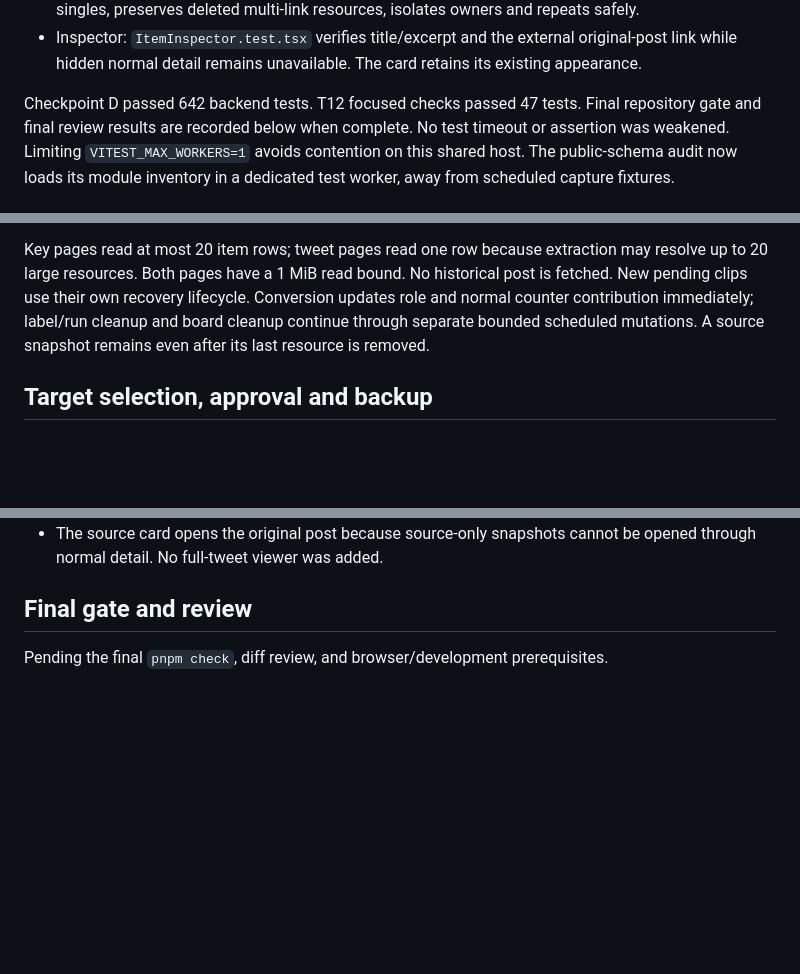
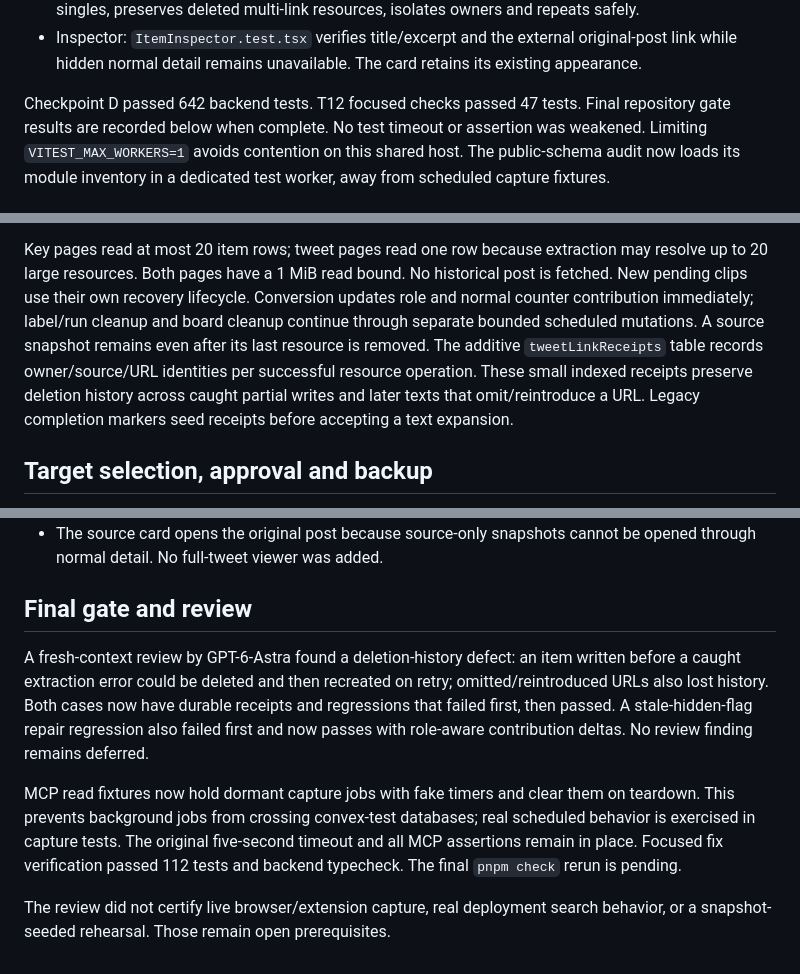
Before and after one commit to maruzek/mindspool, a Markdown page: docs/verification/tweet-links.md, 3 parts joined by grey strips. GitHub-like rendering; blank space fills up the shorter version.

Commit message:
docs: record review fixes and durable extraction receipts

```diff
--- a/docs/verification/tweet-links.md
+++ b/docs/verification/tweet-links.md
@@ -29,7 +29,7 @@ snapshot-seeded development rehearsal remain open.
   retains its existing appearance.
 
 Checkpoint D passed 642 backend tests. T12 focused checks passed 47 tests.
-Final repository gate and final review results are recorded below when complete.
+Final repository gate results are recorded below when complete.
 No test timeout or assertion was weakened. Limiting `VITEST_MAX_WORKERS=1` avoids
 contention on this shared host. The public-schema audit now loads its module
 inventory in a dedicated test worker, away from scheduled capture fixtures.
@@ -75,7 +75,11 @@ may resolve up to 20 large resources. Both pages have a 1 MiB read bound. No
 historical post is fetched. New pending clips use their own recovery lifecycle.
 Conversion updates role and normal counter contribution immediately; label/run
 cleanup and board cleanup continue through separate bounded scheduled mutations.
-A source snapshot remains even after its last resource is removed.
+A source snapshot remains even after its last resource is removed. The additive
+`tweetLinkReceipts` table records owner/source/URL identities per successful
+resource operation. These small indexed receipts preserve deletion history
+across caught partial writes and later texts that omit/reintroduce a URL. Legacy
+completion markers seed receipts before accepting a text expansion.
 
 ## Target selection, approval and backup
 
@@ -220,4 +224,18 @@ the production preview/recovery evidence and request the separate approval.
 
 ## Final gate and review
 
-Pending the final `pnpm check`, diff review, and browser/development prerequisites.
+A fresh-context review by GPT-6-Astra found a deletion-history defect: an item
+written before a caught extraction error could be deleted and then recreated on
+retry; omitted/reintroduced URLs also lost history. Both cases now have durable
+receipts and regressions that failed first, then passed. A stale-hidden-flag
+repair regression also failed first and now passes with role-aware contribution
+deltas. No review finding remains deferred.
+
+MCP read fixtures now hold dormant capture jobs with fake timers and clear them
+on teardown. This prevents background jobs from crossing convex-test databases;
+real scheduled behavior is exercised in capture tests. The original five-second
+timeout and all MCP assertions remain in place. Focused fix verification passed
+112 tests and backend typecheck. The final `pnpm check` rerun is pending.
+
+The review did not certify live browser/extension capture, real deployment search
+behavior, or a snapshot-seeded rehearsal. Those remain open prerequisites.
```
Also changed, not shown: tasks/plan.md (+4 -1 lines).
